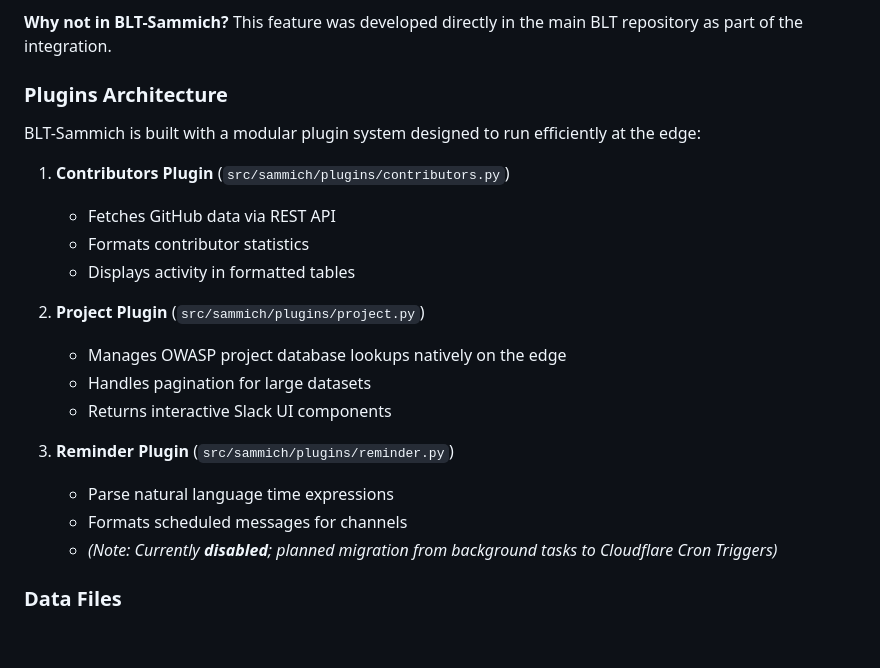
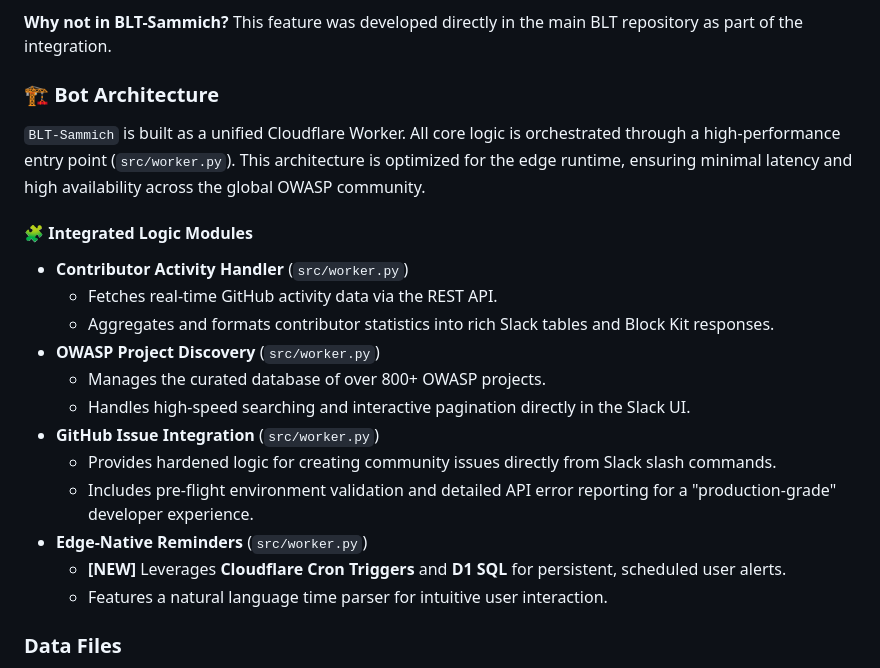
Before and after one commit to OWASP-BLT/BLT-Sammich, a Markdown page: README.md, the part around the change. GitHub-like rendering; blank space fills up the shorter version.

Commit message:
Revise README for Bot Architecture and Plugins
Updated the README to reflect changes in the bot architecture and plugin system, including new features and integrations.

```diff
--- a/README.md
+++ b/README.md
@@ -89,24 +89,23 @@ Searches and browses OWASP repositories.
 
 **Why not in BLT-Sammich?** This feature was developed directly in the main BLT repository as part of the integration.
 
-### Plugins Architecture
+### 🏗️ Bot Architecture
+`BLT-Sammich` is built as a unified Cloudflare Worker. All core logic is orchestrated through a high-performance entry point (`src/worker.py`). This architecture is optimized for the edge runtime, ensuring minimal latency and high availability across the global OWASP community.
 
-BLT-Sammich is built with a modular plugin system designed to run efficiently at the edge:
+#### 🧩 Integrated Logic Modules
 
-1. **Contributors Plugin** (`src/sammich/plugins/contributors.py`)
-   - Fetches GitHub data via REST API
-   - Formats contributor statistics
-   - Displays activity in formatted tables
-
-2. **Project Plugin** (`src/sammich/plugins/project.py`)
-   - Manages OWASP project database lookups natively on the edge
-   - Handles pagination for large datasets
-   - Returns interactive Slack UI components
-
-3. **Reminder Plugin** (`src/sammich/plugins/reminder.py`)
-   - Parse natural language time expressions
-   - Formats scheduled messages for channels
-   - *(Note: Currently **disabled**; planned migration from background tasks to Cloudflare Cron Triggers)*
+* **Contributor Activity Handler** (`src/worker.py`)
+    * Fetches real-time GitHub activity data via the REST API.
+    * Aggregates and formats contributor statistics into rich Slack tables and Block Kit responses.
+* **OWASP Project Discovery** (`src/worker.py`)
+    * Manages the curated database of over 800+ OWASP projects.
+    * Handles high-speed searching and interactive pagination directly in the Slack UI.
+* **GitHub Issue Integration** (`src/worker.py`)
+    * Provides hardened logic for creating community issues directly from Slack slash commands.
+    * Includes pre-flight environment validation and detailed API error reporting for a "production-grade" developer experience.
+* **Edge-Native Reminders** (`src/worker.py`)
+    * **[NEW]** Leverages **Cloudflare Cron Triggers** and **D1 SQL** for persistent, scheduled user alerts.
+    * Features a natural language time parser for intuitive user interaction.
 
 ### Data Files
 
```
